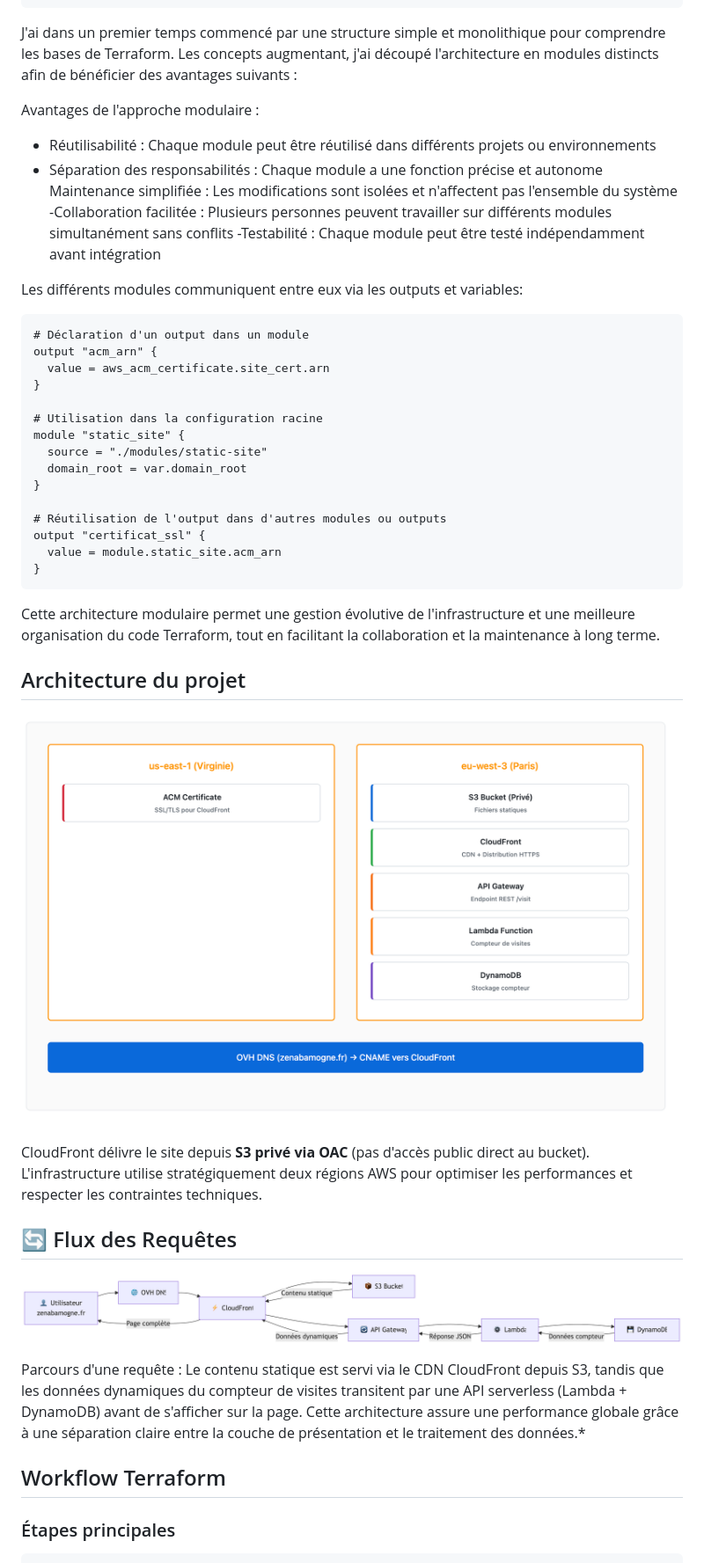
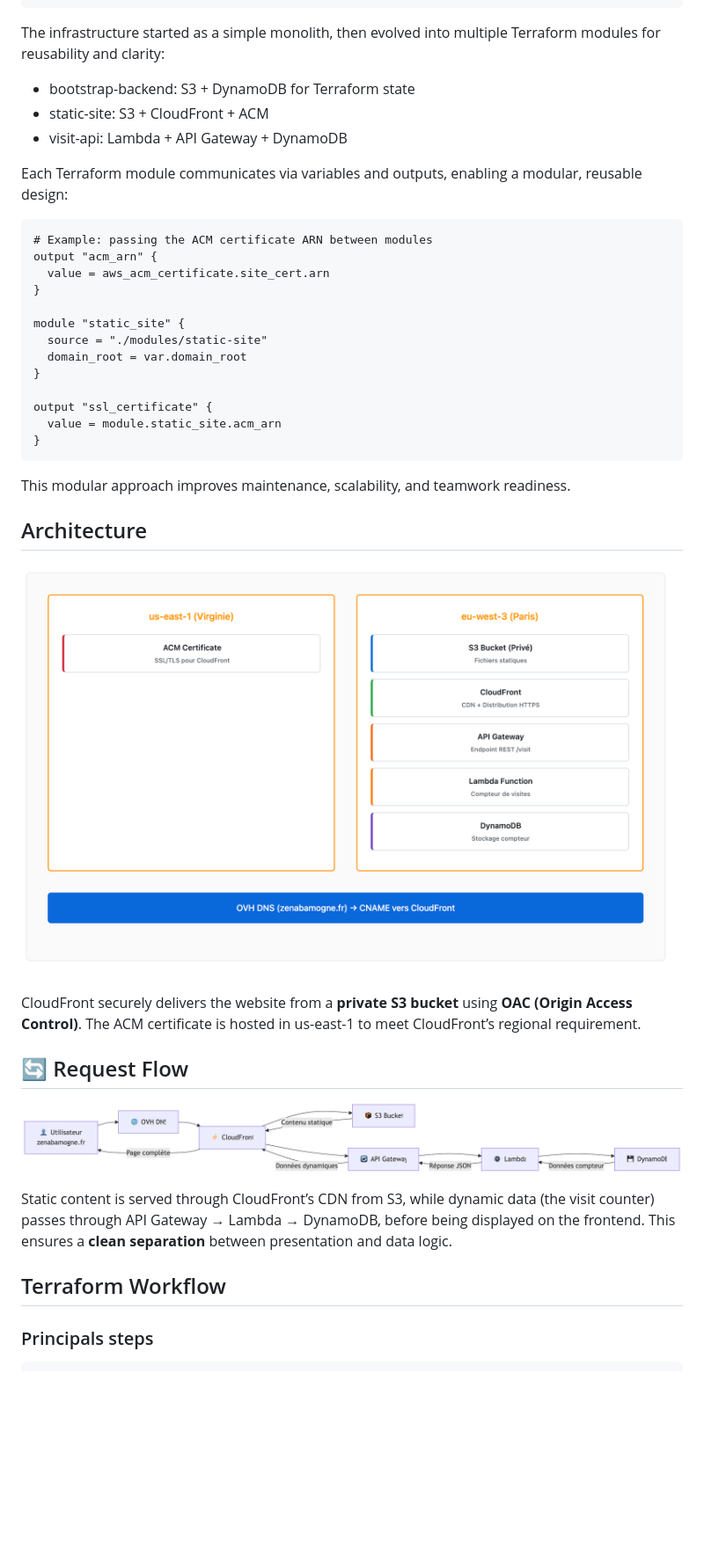
Before and after one commit to ZenabaNouriatte/Portfolio_AWS, a Markdown page: README.md, the part around one of its changes. Shown at 88% size. Drawn GitHub-style; blank space fills up the shorter version.

````diff
--- a/README.md
+++ b/README.md
@@ -65,40 +65,32 @@ En résumé, ce projet m’a permis de transformer mes connaissances théoriques
 └── README.md
 ```
 
-J'ai dans un premier temps commencé par une structure simple et monolithique pour comprendre les bases de Terraform.
-Les concepts augmentant, j'ai découpé l'architecture en modules distincts afin de bénéficier des avantages suivants :
+The infrastructure started as a simple monolith, then evolved into multiple Terraform modules for reusability and clarity:
+- bootstrap-backend: S3 + DynamoDB for Terraform state
+- static-site: S3 + CloudFront + ACM
+- visit-api: Lambda + API Gateway + DynamoDB
 
-Avantages de l'approche modulaire :
 
-- Réutilisabilité : Chaque module peut être réutilisé dans différents projets ou environnements
-- Séparation des responsabilités : Chaque module a une fonction précise et autonome
-Maintenance simplifiée : Les modifications sont isolées et n'affectent pas l'ensemble du système
--Collaboration facilitée : Plusieurs personnes peuvent travailler sur différents modules simultanément sans conflits
--Testabilité : Chaque module peut être testé indépendamment avant intégration
-
-Les différents modules communiquent entre eux via les outputs et variables:
+Each Terraform module communicates via variables and outputs, enabling a modular, reusable design:
 
 ```
-# Déclaration d'un output dans un module
+# Example: passing the ACM certificate ARN between modules
 output "acm_arn" {
   value = aws_acm_certificate.site_cert.arn
 }
 
-# Utilisation dans la configuration racine
 module "static_site" {
   source = "./modules/static-site"
   domain_root = var.domain_root
 }
 
-# Réutilisation de l'output dans d'autres modules ou outputs
-output "certificat_ssl" {
+output "ssl_certificate" {
   value = module.static_site.acm_arn
 }
 ```
 
-Cette architecture modulaire permet une gestion évolutive de l'infrastructure et une meilleure organisation du code Terraform,
-tout en facilitant la collaboration et la maintenance à long terme.
+This modular approach improves maintenance, scalability, and teamwork readiness.
 
-## Architecture du projet
+## Architecture
 
 
@@ -106,6 +98,6 @@ tout en facilitant la collaboration et la maintenance à long terme.
 
-CloudFront délivre le site depuis **S3 privé via OAC** (pas d'accès public direct au bucket).
-L'infrastructure utilise stratégiquement deux régions AWS pour optimiser les performances et respecter les contraintes techniques.
+CloudFront securely delivers the website from a **private S3 bucket** using **OAC (Origin Access Control)**.
+The ACM certificate is hosted in us-east-1 to meet CloudFront’s regional requirement.
 
-## 🔄 Flux des Requêtes
+## 🔄 Request Flow
 
@@ -113,10 +105,12 @@ L'infrastructure utilise stratégiquement deux régions AWS pour optimiser les p
 
-Parcours d'une requête :
-Le contenu statique est servi via le CDN CloudFront depuis S3, tandis que les données dynamiques du compteur de visites transitent par une API serverless (Lambda + DynamoDB) avant de s'afficher sur la page. Cette architecture assure une performance globale grâce à une séparation claire entre la couche de présentation et le traitement des données.*
+Static content is served through CloudFront’s CDN from S3,
+while dynamic data (the visit counter) passes through API Gateway → Lambda → DynamoDB,
+before being displayed on the frontend.
+This ensures a **clean separation** between presentation and data logic.
 
 
-##  Workflow Terraform
+##  Terraform Workflow
 
-### Étapes principales
+### Principals steps
 
 ```bash
````
Also changed, not shown: other parts of README.md (+84 -93 lines).
